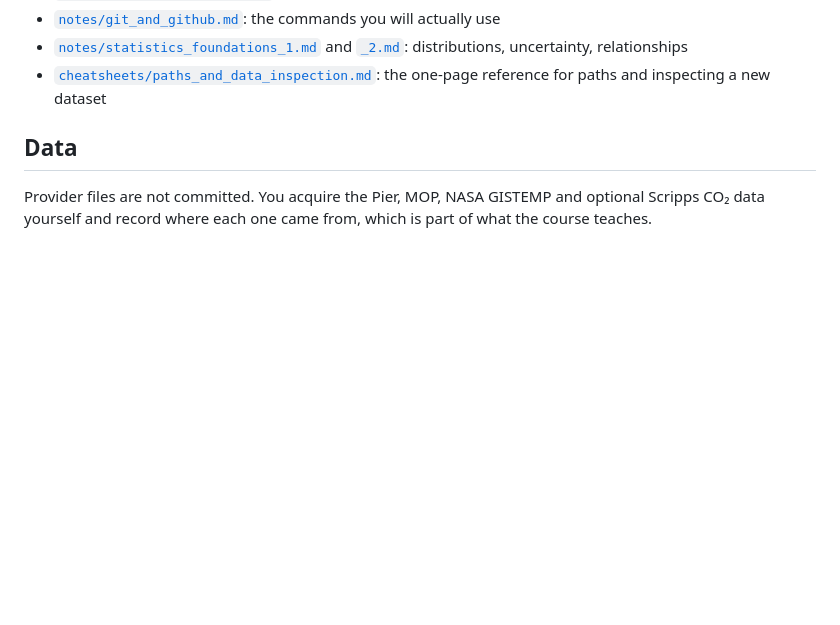
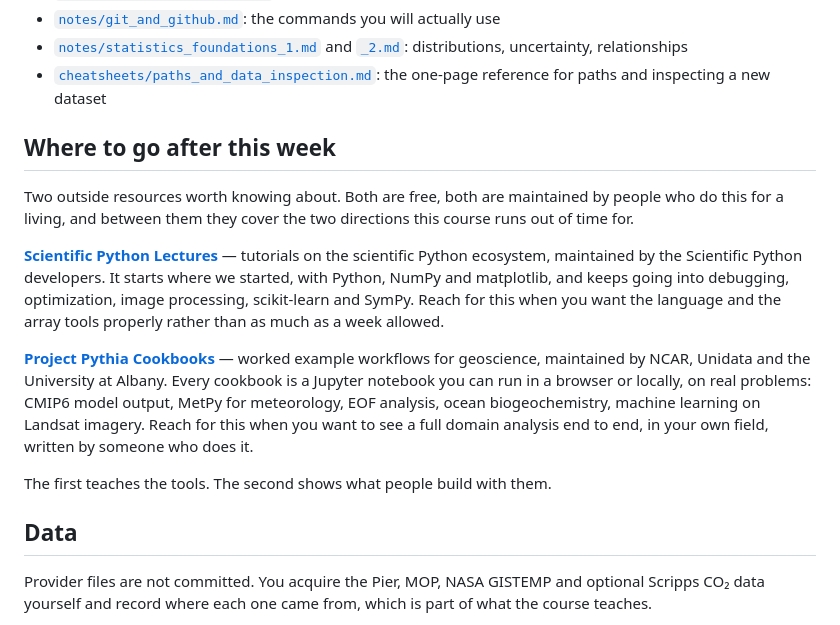
Before and after one commit to holdenlesliebole/climate-data-foundations, a Markdown page: README.md, the part around the change. Rendered like a GitHub page; blank space fills up the shorter version.

```diff
--- a/README.md
+++ b/README.md
@@ -61,6 +61,26 @@ Written to be useful long after the week ends.
   [`_2.md`](notes/statistics_foundations_2.md): distributions, uncertainty, relationships
 - [`cheatsheets/paths_and_data_inspection.md`](cheatsheets/paths_and_data_inspection.md): the
   one-page reference for paths and inspecting a new dataset
+
+## Where to go after this week
+
+Two outside resources worth knowing about. Both are free, both are maintained by people who do this
+for a living, and between them they cover the two directions this course runs out of time for.
+
+**[Scientific Python Lectures](https://lectures.scientific-python.org/index.html)** — tutorials on
+the scientific Python ecosystem, maintained by the Scientific Python developers. It starts where we
+started, with Python, NumPy and matplotlib, and keeps going into debugging, optimization, image
+processing, scikit-learn and SymPy. Reach for this when you want the language and the array tools
+properly rather than as much as a week allowed.
+
+**[Project Pythia Cookbooks](https://cookbooks.projectpythia.org)** — worked example workflows for
+geoscience, maintained by NCAR, Unidata and the University at Albany. Every cookbook is a Jupyter
+notebook you can run in a browser or locally, on real problems: CMIP6 model output, MetPy for
+meteorology, EOF analysis, ocean biogeochemistry, machine learning on Landsat imagery. Reach for
+this when you want to see a full domain analysis end to end, in your own field, written by someone
+who does it.
+
+The first teaches the tools. The second shows what people build with them.
 
 ## Data
 
```
Also changed, not shown: index.md (+31 -0 lines).
